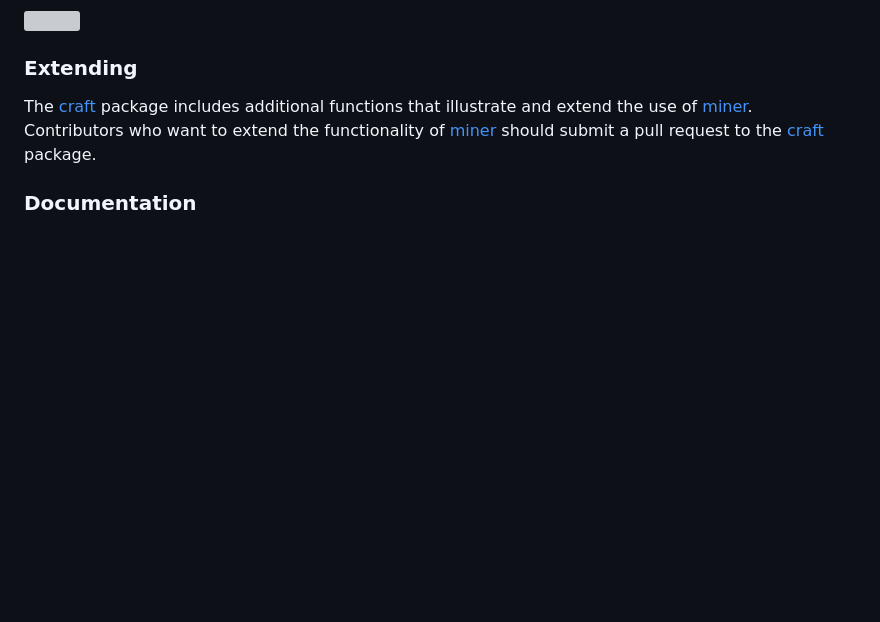
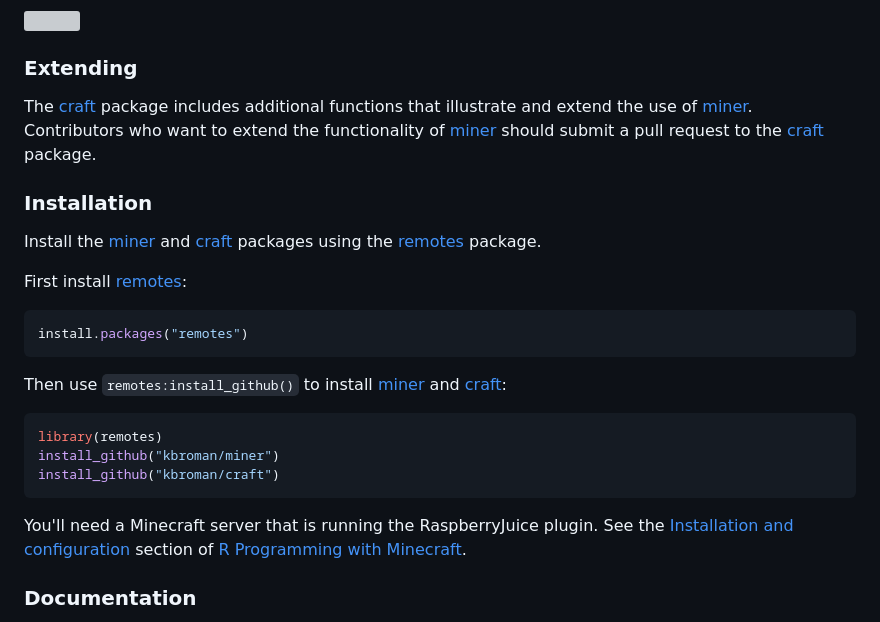
Before and after one commit to kbroman/miner, a Markdown page: README.md, the part around the change. GitHub-like rendering; blank space fills up the shorter version; grey boxes are pictures that could not be loaded.

Commit message:
Add installation instructions to README

````diff
--- a/README.md
+++ b/README.md
@@ -69,6 +69,31 @@ or create towers of ice with a gesture:
 
 The [craft](https://github.com/kbroman/craft) package includes additional functions that illustrate and extend the use of [miner](https://github.com/kbroman/miner). Contributors who want to extend the functionality of [miner](https://github.com/kbroman/miner) should submit a pull request to the [craft](https://github.com/kbroman/craft) package.
 
+### Installation
+
+Install the [miner](https://github.com/kbroman/miner) and
+[craft](https://github.com/kbroman/craft) packages using the
+[remotes](https://remotes.r-lib.org) package.
+
+First install [remotes](https://remotes.r-lib.org):
+
+```r
+install.packages("remotes")
+```
+
+Then use `remotes:install_github()` to install [miner](https://github.com/kbroman/miner) and
+[craft](https://github.com/kbroman/craft):
+
+```r
+library(remotes)
+install_github("kbroman/miner")
+install_github("kbroman/craft")
+```
+
+You'll need a Minecraft server that is running the RaspberryJuice
+plugin. See the [Installation and configuration](https://kbroman.org/miner_book/installation-and-configuration.html)
+section of [R Programming with Minecraft](https://kbroman.org/miner_book/).
+
 ### Documentation
 
 [R Programming with Minecraft](https://kbroman.org/miner_book/) is a bookdown book about R and Minecraft, and particularly about using Minecraft with the [miner](https://github.com/kbroman/miner) package. Contributors who want to add documentation should submit a pull request to the [miner_book](https://github.com/kbroman/miner_book) repository on Github.
````
